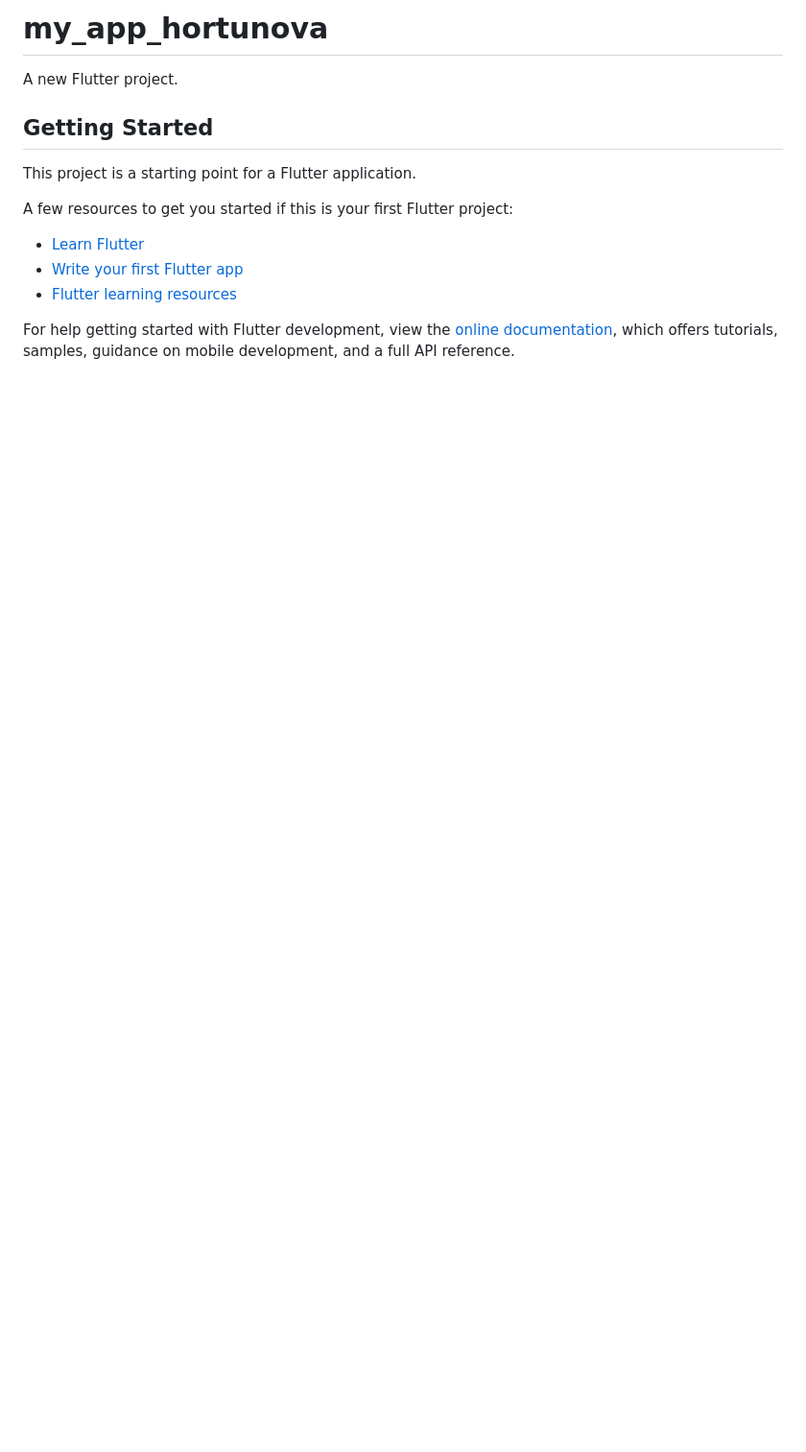
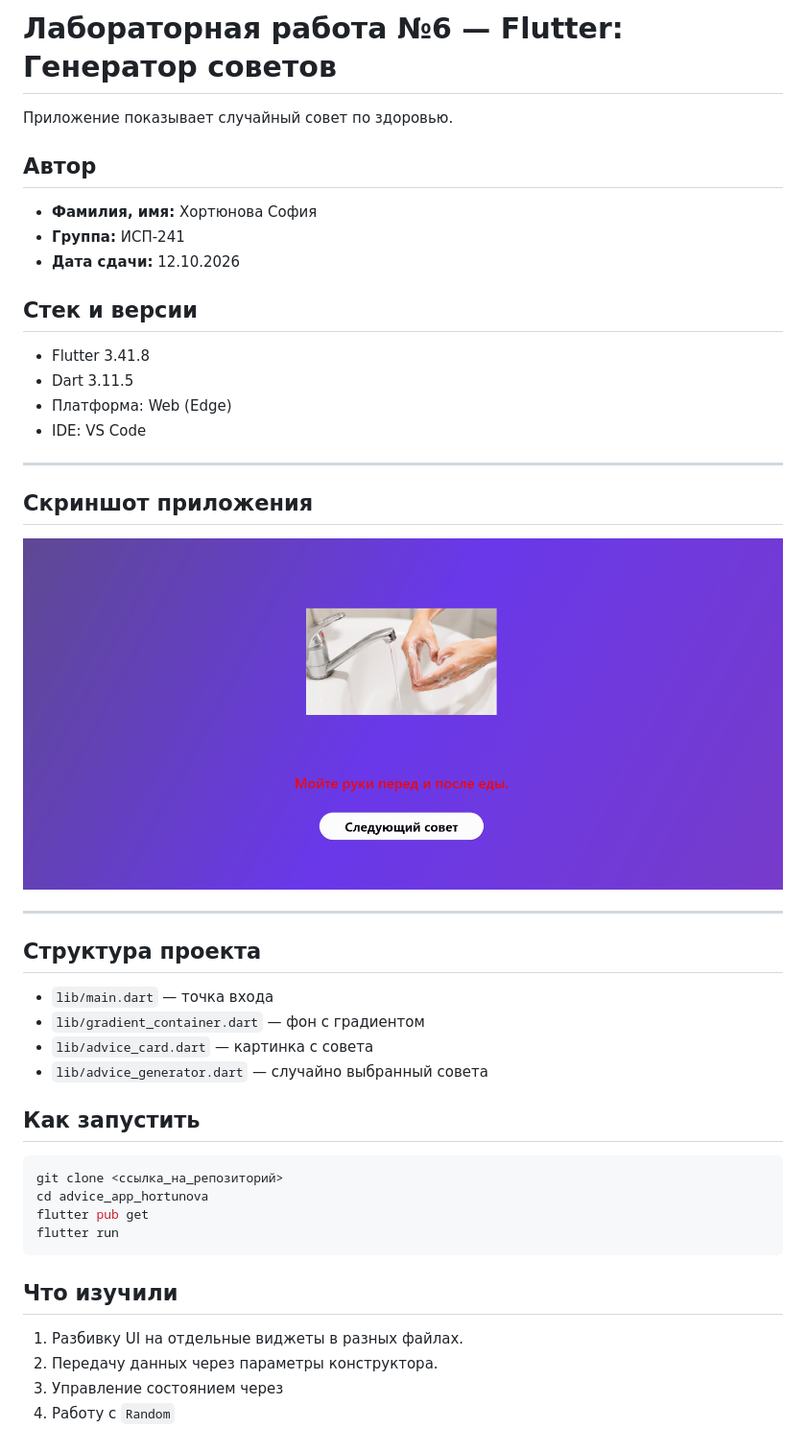
Before and after one commit to Sofia1-min/Flutter_Lab5, a Markdown page: README.md, the part around the change. Shown: that part at 96% size. Drawn GitHub-style; pictures changed too: img/step6_Hortunova.png (added); blank space fills up the shorter version.

Commit message:
Add README with description, screenshots and answers

````diff
--- a/README.md
+++ b/README.md
@@ -1,17 +1,46 @@
-# my_app_hortunova
+# Лабораторная работа №6 — Flutter: Генератор советов
 
-A new Flutter project.
+Приложение показывает случайный совет по здоровью.
 
-## Getting Started
+## Автор
 
-This project is a starting point for a Flutter application.
+- **Фамилия, имя:** Хортюнова София
+- **Группа:** ИСП-241
+- **Дата сдачи:** 12.10.2026
 
-A few resources to get you started if this is your first Flutter project:
+## Стек и версии
 
-- [Learn Flutter](https://docs.flutter.dev/get-started/learn-flutter)
-- [Write your first Flutter app](https://docs.flutter.dev/get-started/codelab)
-- [Flutter learning resources](https://docs.flutter.dev/reference/learning-resources)
+- Flutter 3.41.8
+- Dart 3.11.5
+- Платформа: Web (Edge)
+- IDE: VS Code
+ ---
 
-For help getting started with Flutter development, view the
-[online documentation](https://docs.flutter.dev/), which offers tutorials,
-samples, guidance on mobile development, and a full API reference.
+ ## Скриншот приложения
+
+![Приложение](img/step6_Hortunova.png)
+
+---
+
+## Структура проекта
+
+- `lib/main.dart` — точка входа
+- `lib/gradient_container.dart` — фон с градиентом
+- `lib/advice_card.dart` — картинка с совета
+- `lib/advice_generator.dart` — случайно выбранный совета
+
+## Как запустить
+
+```bash
+git clone <ссылка_на_репозиторий>
+cd advice_app_hortunova
+flutter pub get
+flutter run
+```
+
+## Что изучили
+
+1. Разбивку UI на отдельные виджеты в разных файлах.
+2. Передачу данных через параметры конструктора.
+3. Управление состоянием через
+4. Работу с `Random`
````
Also changed, not shown: img/step1_Hortunova.png (added), 6 other files.
